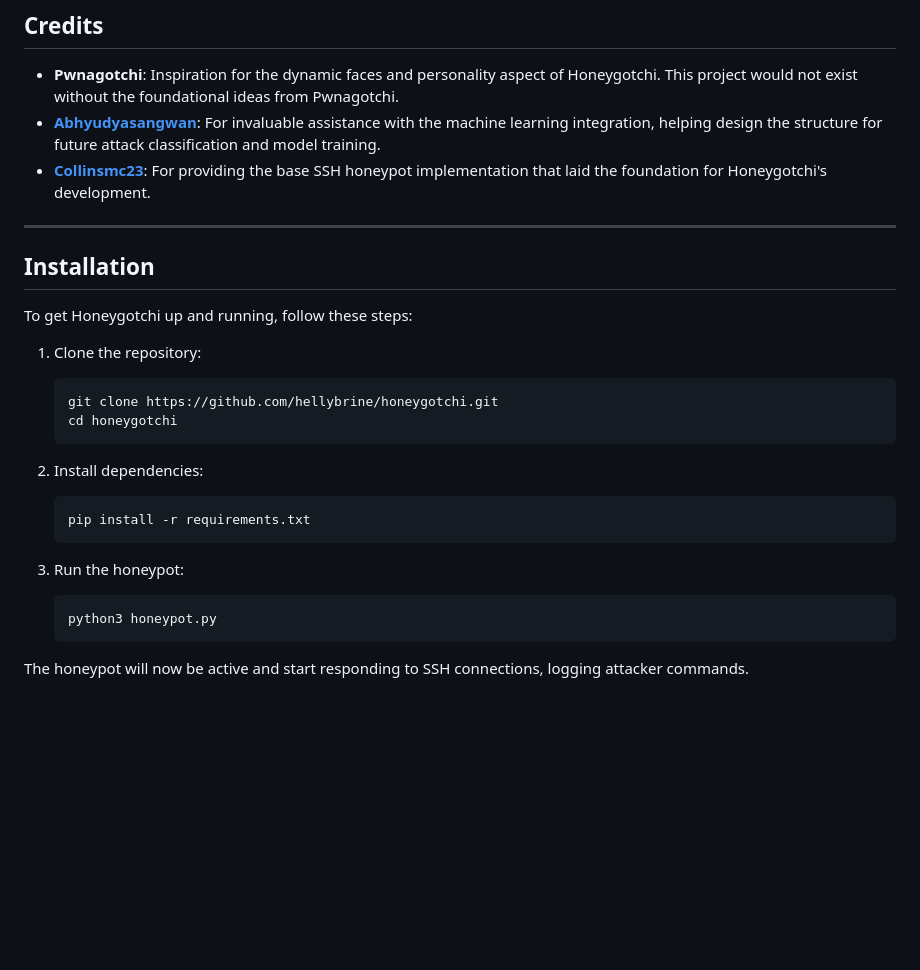
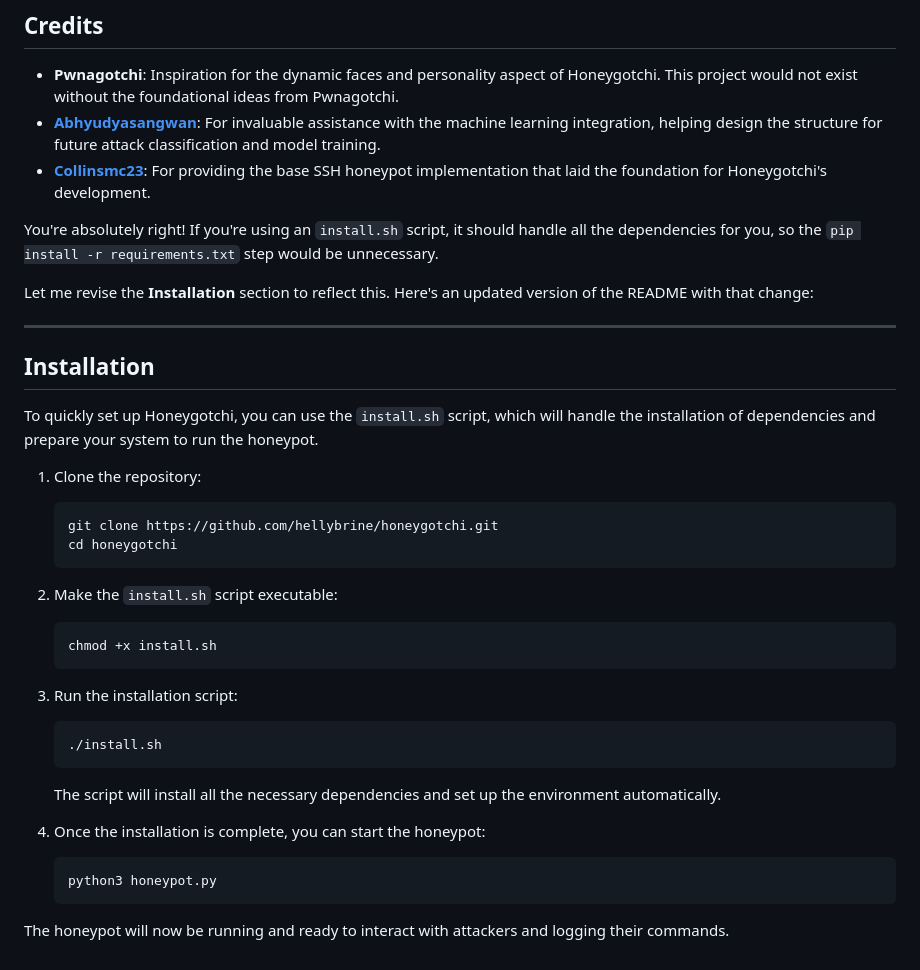
Before and after one commit to hellybrine/honeygotchi, a Markdown page: README.md, the part around the change. Rendered like a GitHub page; blank space fills up the shorter version.

Commit message:
installation

````diff
--- a/README.md
+++ b/README.md
@@ -92,11 +92,15 @@ We aim to expand on this by incorporating additional interaction, including mach
 - **[Abhyudyasangwan](https://github.com/abhyudyasangwan)**: For invaluable assistance with the machine learning integration, helping design the structure for future attack classification and model training.
 - **[Collinsmc23](https://github.com/collinsmc23)**: For providing the base SSH honeypot implementation that laid the foundation for Honeygotchi's development.
 
+You're absolutely right! If you're using an `install.sh` script, it should handle all the dependencies for you, so the `pip install -r requirements.txt` step would be unnecessary.
+
+Let me revise the **Installation** section to reflect this. Here's an updated version of the README with that change:
+
 ---
 
 ## Installation
 
-To get Honeygotchi up and running, follow these steps:
+To quickly set up Honeygotchi, you can use the `install.sh` script, which will handle the installation of dependencies and prepare your system to run the honeypot.
 
 1. Clone the repository:
     ```bash
@@ -104,14 +108,21 @@ To get Honeygotchi up and running, follow these steps:
     cd honeygotchi
     ```
 
-2. Install dependencies:
+2. Make the `install.sh` script executable:
     ```bash
-    pip install -r requirements.txt
+    chmod +x install.sh
     ```
 
-3. Run the honeypot:
+3. Run the installation script:
+    ```bash
+    ./install.sh
+    ```
+
+   The script will install all the necessary dependencies and set up the environment automatically.
+
+4. Once the installation is complete, you can start the honeypot:
     ```bash
     python3 honeypot.py
     ```
 
-The honeypot will now be active and start responding to SSH connections, logging attacker commands.
+The honeypot will now be running and ready to interact with attackers and logging their commands.
````
